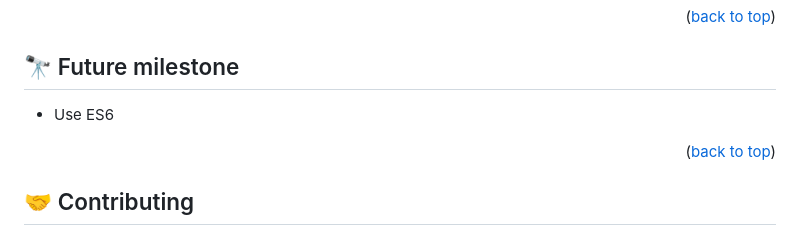
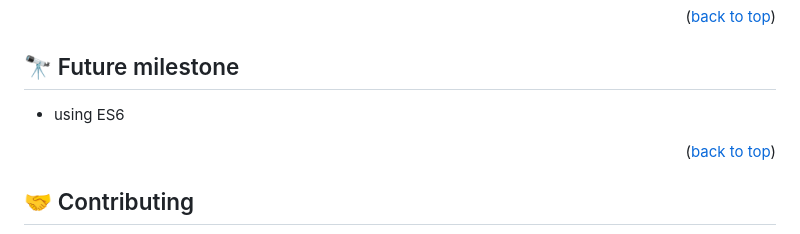
Before and after one commit to StevenWafeek/Awesome-books, a Markdown page: README.md, the part around one of its changes. Rendered like a GitHub page.

```diff
--- a/README.md
+++ b/README.md
@@ -141,7 +141,7 @@ Deployed by GitHub Pages.
 <!-- FUTURE FEATURES -->
 
 ## 🔭 Future milestone <a name="future-features"></a>
-- Use ES6
+- using ES6
 
 <p align="right">(<a href="#readme-top">back to top</a>)</p>
 
```
Also changed, not shown: other parts of README.md (+2 -2 lines).
